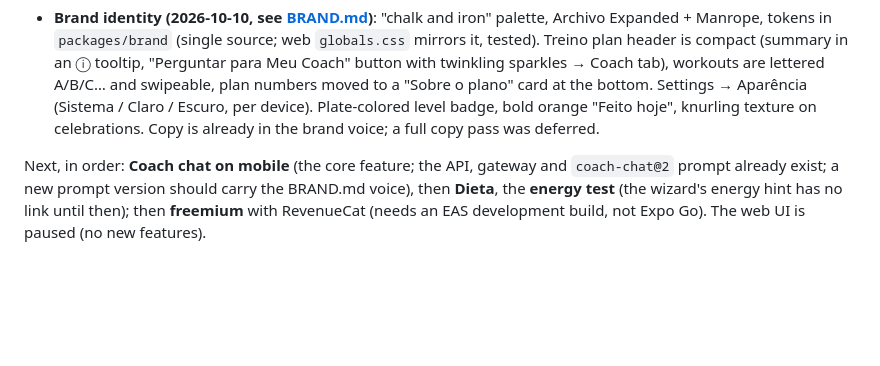
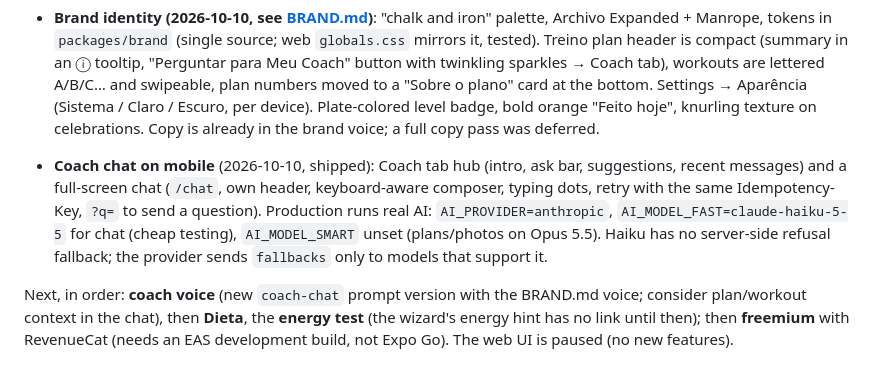
Before and after one commit to enricosaito/meucoach-ai, a Markdown page: docs/status.md, the part around the change. Drawn GitHub-style; blank space fills up the shorter version.

Commit message:
docs: status after shipping the mobile coach chat
Co-Authored-By: Claude Opus 5.5 <noreply@anthropic.com>

```diff
--- a/docs/status.md
+++ b/docs/status.md
@@ -54,8 +54,15 @@ Done (2026-10-10):
   Escuro, per device). Plate-colored level badge, bold orange "Feito hoje", knurling texture on
   celebrations. Copy is already in the brand voice; a full copy pass was deferred.
 
-Next, in order: **Coach chat on mobile** (the core feature; the API, gateway and `coach-chat@2`
-prompt already exist; a new prompt version should carry the BRAND.md voice), then **Dieta**, the
+- **Coach chat on mobile** (2026-10-10, shipped): Coach tab hub (intro, ask bar, suggestions,
+  recent messages) and a full-screen chat (`/chat`, own header, keyboard-aware composer, typing
+  dots, retry with the same Idempotency-Key, `?q=` to send a question). Production runs real AI:
+  `AI_PROVIDER=anthropic`, `AI_MODEL_FAST=claude-haiku-5-5` for chat (cheap testing),
+  `AI_MODEL_SMART` unset (plans/photos on Opus 5.5). Haiku has no server-side refusal fallback;
+  the provider sends `fallbacks` only to models that support it.
+
+Next, in order: **coach voice** (new `coach-chat` prompt version with the BRAND.md voice; consider
+plan/workout context in the chat), then **Dieta**, the
 **energy test** (the wizard's energy hint has no link until then); then
 **freemium** with RevenueCat (needs an EAS development build, not Expo Go). The web UI is paused
 (no new features).
```
